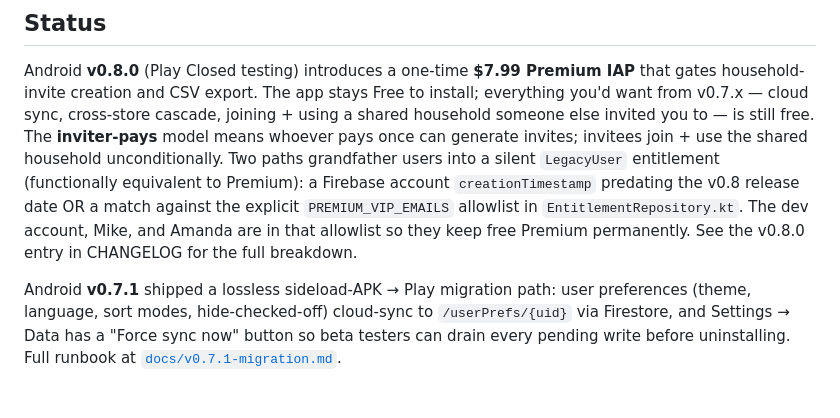
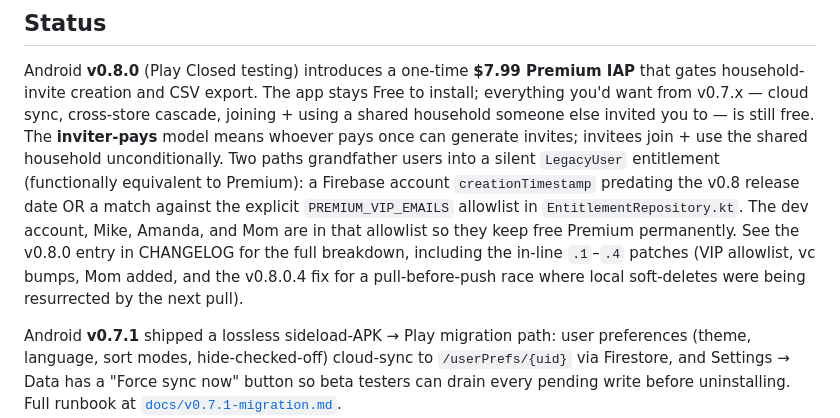
Before and after one commit to derekgallardo01/storehop, a Markdown page: README.md, the part around the change. Drawn GitHub-style; blank space fills up the shorter version.

Commit message:
README: status reflects Mom in VIP allowlist + v0.8.0.4 pull-guard patch

```diff
--- a/README.md
+++ b/README.md
@@ -24,9 +24,12 @@ Two paths grandfather users into a silent `LegacyUser` entitlement
 (functionally equivalent to Premium): a Firebase account
 `creationTimestamp` predating the v0.8 release date OR a match
 against the explicit `PREMIUM_VIP_EMAILS` allowlist in
-`EntitlementRepository.kt`. The dev account, Mike, and Amanda are
-in that allowlist so they keep free Premium permanently. See the
-v0.8.0 entry in CHANGELOG for the full breakdown.
+`EntitlementRepository.kt`. The dev account, Mike, Amanda, and Mom
+are in that allowlist so they keep free Premium permanently. See
+the v0.8.0 entry in CHANGELOG for the full breakdown, including
+the in-line `.1`–`.4` patches (VIP allowlist, vc bumps, Mom added,
+and the v0.8.0.4 fix for a pull-before-push race where local
+soft-deletes were being resurrected by the next pull).
 
 Android **v0.7.1** shipped a lossless sideload-APK → Play migration
 path: user preferences (theme, language, sort modes,
```
